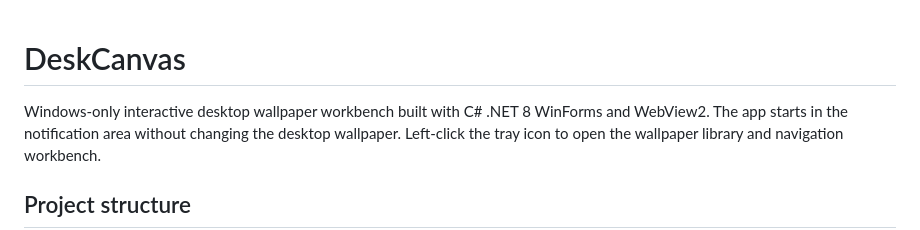
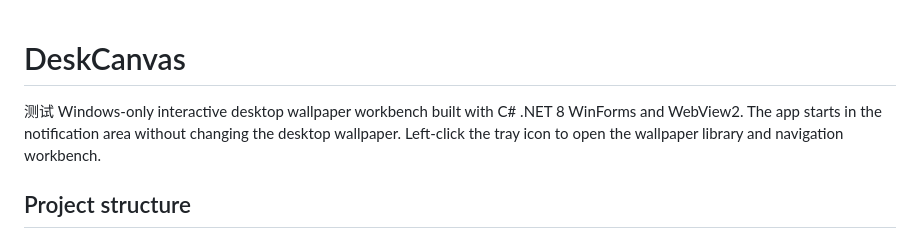
Before and after one commit to qbbhgn/DeskCanvas, a Markdown page: README.md, the part around the change. GitHub-like rendering.

Commit message:
测试提交1

```diff
--- a/README.md
+++ b/README.md
@@ -1,5 +1,6 @@
 # DeskCanvas
 
+测试
 Windows-only interactive desktop wallpaper workbench built with C# .NET 8 WinForms and WebView2. The app starts in the notification area without changing the desktop wallpaper. Left-click the tray icon to open the wallpaper library and navigation workbench.
 
 ## Project structure
```
